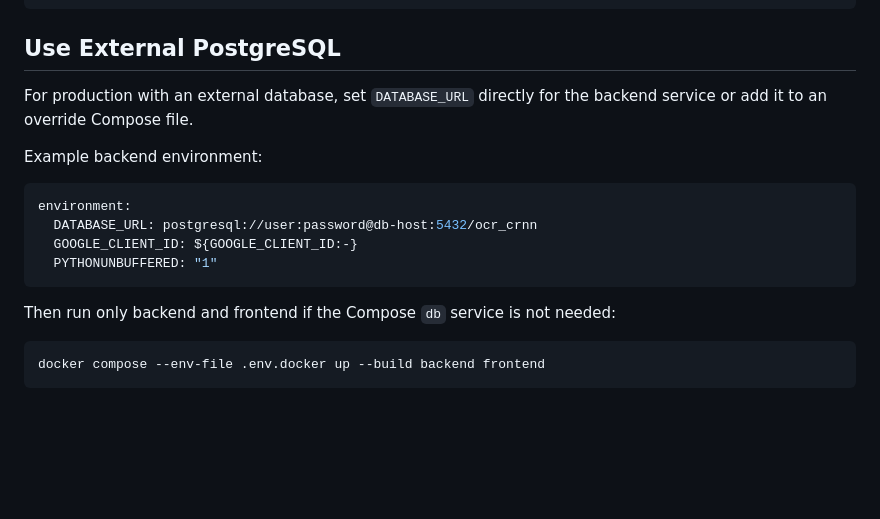
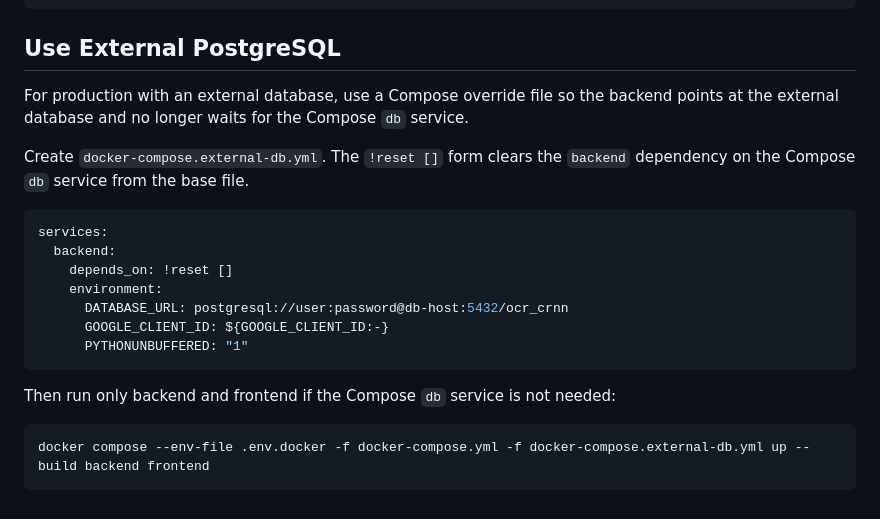
Before and after one commit to Dung20225817/DATN, a Markdown page: docs/DOCKER_DEPLOYMENT.md, the part around the change. GitHub-like rendering; blank space fills up the shorter version.

Commit message:
docs: clarify external database docker override

````diff
--- a/docs/DOCKER_DEPLOYMENT.md
+++ b/docs/DOCKER_DEPLOYMENT.md
@@ -123,19 +123,22 @@ docker compose --env-file .env.docker up --build
 
 ## Use External PostgreSQL
 
-For production with an external database, set `DATABASE_URL` directly for the backend service or add it to an override Compose file.
+For production with an external database, use a Compose override file so the backend points at the external database and no longer waits for the Compose `db` service.
 
-Example backend environment:
+Create `docker-compose.external-db.yml`. The `!reset []` form clears the `backend` dependency on the Compose `db` service from the base file.
 
 ```yaml
-environment:
-  DATABASE_URL: postgresql://user:password@db-host:5432/ocr_crnn
-  GOOGLE_CLIENT_ID: ${GOOGLE_CLIENT_ID:-}
-  PYTHONUNBUFFERED: "1"
+services:
+  backend:
+    depends_on: !reset []
+    environment:
+      DATABASE_URL: postgresql://user:password@db-host:5432/ocr_crnn
+      GOOGLE_CLIENT_ID: ${GOOGLE_CLIENT_ID:-}
+      PYTHONUNBUFFERED: "1"
 ```
 
 Then run only backend and frontend if the Compose `db` service is not needed:
 
 ```powershell
-docker compose --env-file .env.docker up --build backend frontend
+docker compose --env-file .env.docker -f docker-compose.yml -f docker-compose.external-db.yml up --build backend frontend
 ```
````
